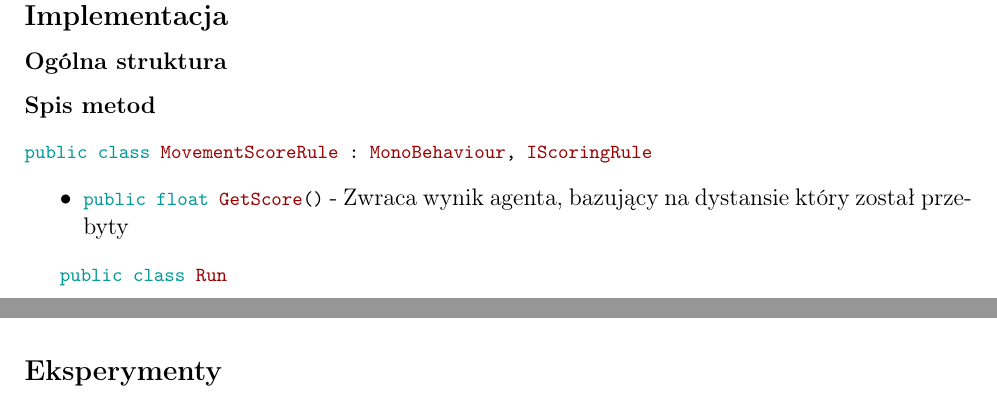
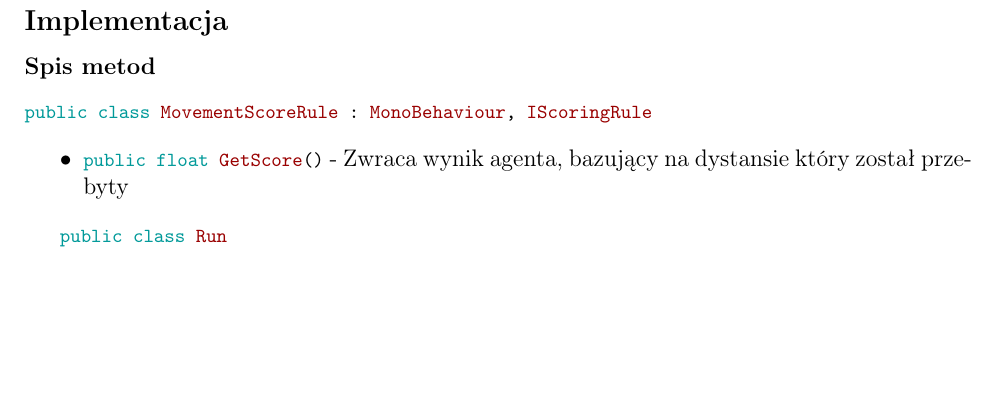
Before and after one commit to MellerB/AI-PG, a LaTeX document (docs/main.tex): two parts of pages 5 and 9 of 36 before the commit and part of page 5 of 36 after it, the two joined at a grey line, cut so that both start at the same text, the shorter picture padded with empty space. Compiled offline with pdfLaTeX.

Commit message:
Removed redundant sections

```diff
--- a/docs/main.tex
+++ b/docs/main.tex
@@ -231,6 +225,5 @@ Następnie jednostki, które przetrwały, mnożą się przekazując swoje geny n
 \subsection*{Implementacja}
 %Opis, zasada i działanie programu ze względu na podział na pliki, nastepnie	funkcje programu wraz ze szczegółowym opisem działania (np.: formie pseudokodu, czy odniesienia do równania)
-\subsubsection*{Ogólna struktura}
 \subsubsection*{Spis metod}
 \lstinline{public class MovementScoreRule : MonoBehaviour, IScoringRule}
 \begin{itemize}
@@ -423,14 +416,6 @@ Podczas uczenia sieci ukrytych w agentach, w większośći symulacji można był
 
 \end{enumerate}
 
-%Tutaj powinna pojawić się analiza uzyskanych wyników oraz wykresy/pomiary.
-
-\subsection*{Eksperymenty}
-%	Sekcję używamy gdy porównywaliśmy dwa lub więcej algorytmów, albo wykonywaliśmy jakies pomiery.
-
-%	Warto dodać jakies wykresy jako obraz, albo tabele z wynikami.
-
-%Wszyskie wyniki powinny być opisane/poddane komentarzowi i poddane analizie statystycznej.
 \newpage
 \section*{Pełen kod aplikacji}
 Kod znajduje się w repozytorium pod adresem: reee
```
Also changed, not shown: docs/main.pdf, docs/main.tex (6 more changed lines).
